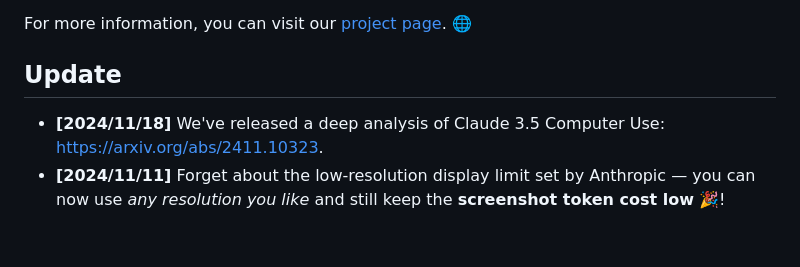
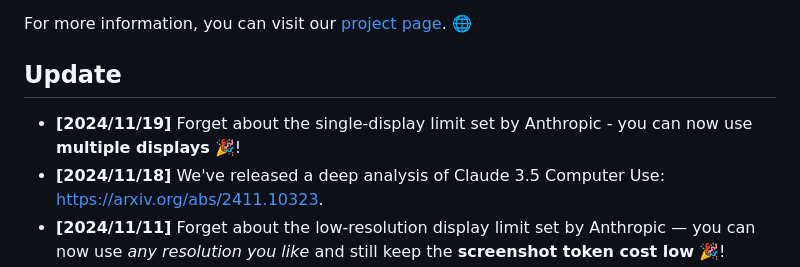
Before and after one commit to ttuhin03/computer_use_ootb, a Markdown page: README.md, the part around the change. GitHub-like rendering; blank space fills up the shorter version.

```diff
--- a/README.md
+++ b/README.md
@@ -16,6 +16,7 @@ This is an out-of-the-box (OOTB) solution for Claude's new Computer Use APIs.
 For more information, you can visit our [project page](https://computer-use-ootb.github.io). 🌐
 
 ## Update
+- **[2024/11/19]** Forget about the single-display limit set by Anthropic - you can now use **multiple displays** 🎉!
 - **[2024/11/18]** We've released a deep analysis of Claude 3.5 Computer Use: [https://arxiv.org/abs/2411.10323](https://arxiv.org/abs/2411.10323).
 - **[2024/11/11]** Forget about the low-resolution display limit set by Anthropic — you can now use *any resolution you like* and still keep the **screenshot token cost low** 🎉!
 - **[2024/11/11]** Now both **Windows** and **macOS** platforms are supported 🎉!
```
